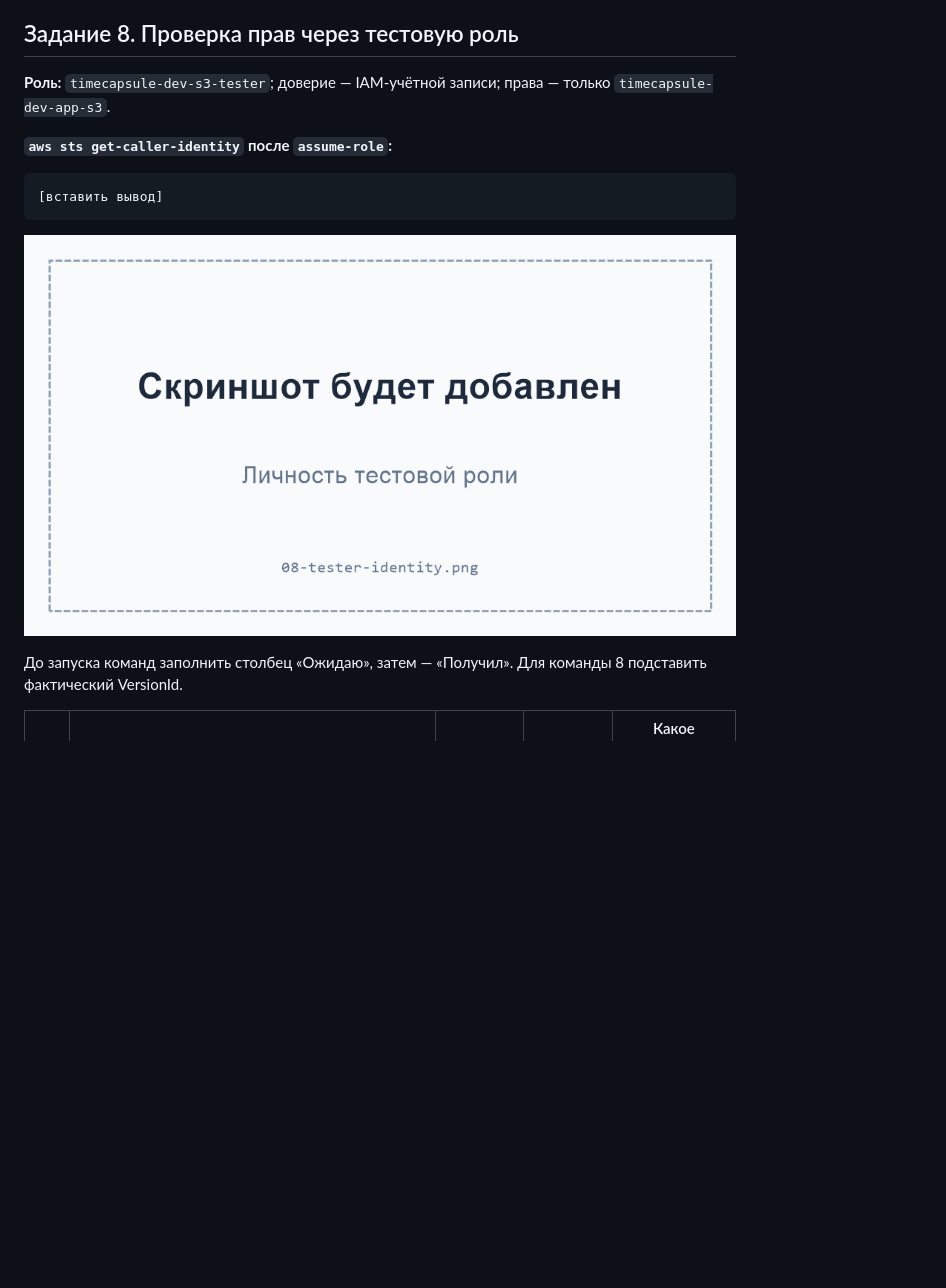
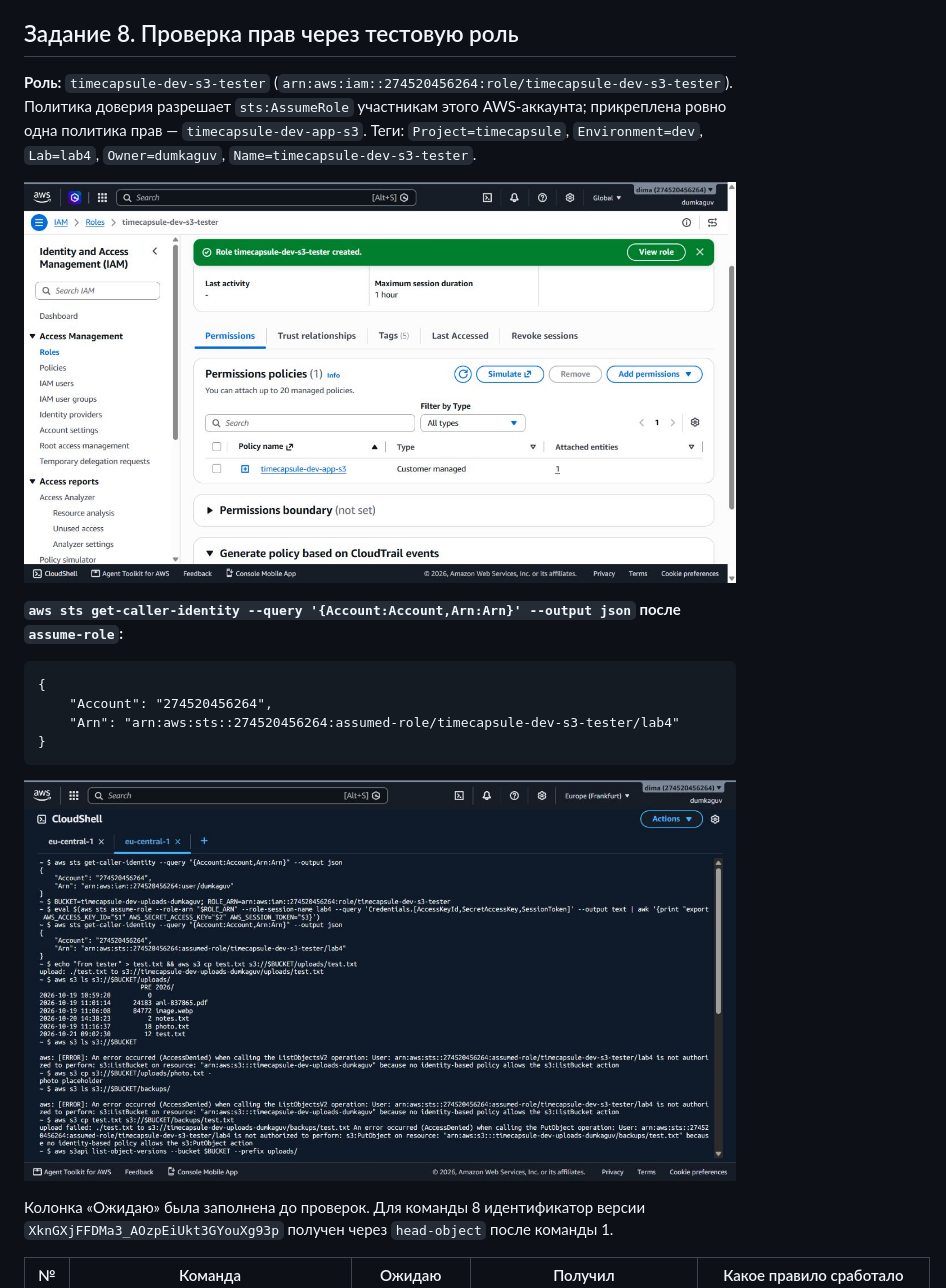
Before and after one commit to dumkaguv/cloud, a Markdown page: lab_4/readme.md, the part around the change printed below. Rendered like a GitHub page; pictures changed too: lab_4/screenshots/08-tester-identity.png, lab_4/screenshots/08-tester-role.png (added); blank space fills up the shorter version.

````diff
--- a/lab_4/readme.md
+++ b/lab_4/readme.md
@@ -245,11 +245,16 @@ with an explicit deny in a resource-based policy
 
 ## Задание 8. Проверка прав через тестовую роль
 
-**Роль:** `timecapsule-dev-s3-tester`; доверие — IAM-учётной записи; права — только `timecapsule-dev-app-s3`.
+**Роль:** `timecapsule-dev-s3-tester` (`arn:aws:iam::274520456264:role/timecapsule-dev-s3-tester`). Политика доверия разрешает `sts:AssumeRole` участникам этого AWS-аккаунта; прикреплена ровно одна политика прав — `timecapsule-dev-app-s3`. Теги: `Project=timecapsule`, `Environment=dev`, `Lab=lab4`, `Owner=dumkaguv`, `Name=timecapsule-dev-s3-tester`.
 
-**`aws sts get-caller-identity` после `assume-role`:**
+![Тестовая роль с единственной политикой приложения](screenshots/08-tester-role.png)
+
+**`aws sts get-caller-identity --query '{Account:Account,Arn:Arn}' --output json` после `assume-role`:**
 
 ```text
-[вставить вывод]
+{
+    "Account": "274520456264",
+    "Arn": "arn:aws:sts::274520456264:assumed-role/timecapsule-dev-s3-tester/lab4"
+}
 ```
 
@@ -257,5 +262,5 @@ with an explicit deny in a resource-based policy
 
-До запуска команд заполнить столбец «Ожидаю», затем — «Получил». Для команды 8 подставить фактический VersionId.
+Колонка «Ожидаю» была заполнена до проверок. Для команды 8 идентификатор версии `XknGXjFFDMa3_AOzpEiUkt3GYouXg93p` получен через `head-object` после команды 1.
 
 | № | Команда | Ожидаю | Получил | Какое правило сработало |
 | ---: | --- | --- | --- | --- |
````
Also changed, not shown: other parts of lab_4/readme.md (+16 -16 lines), lab_4/screenshots/08-permissions.png.
